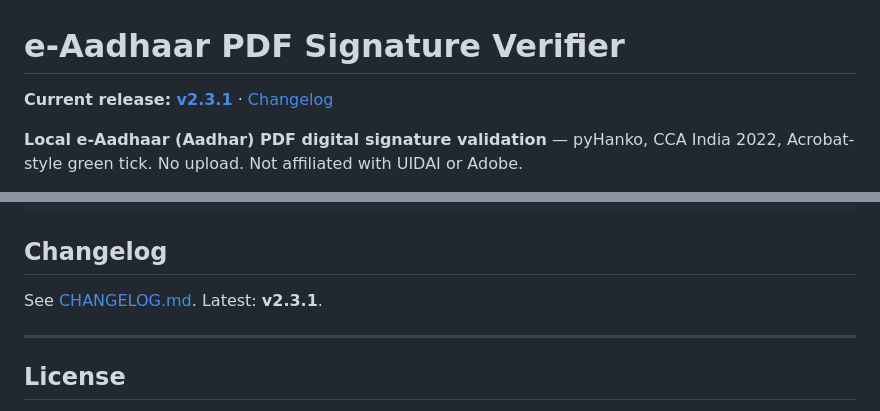
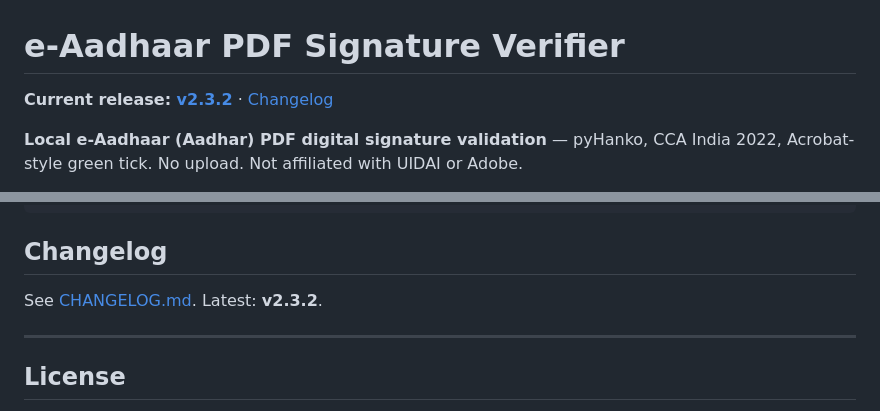
Before and after one commit to danted4/eaadhaar-pdf-signature-verifier, a Markdown page: README.md, 2 parts joined by grey strips. Drawn GitHub-style.

Commit message:
Document v2.3.2 and ship the changelog for this release.
Co-authored-by: Cursor <cursoragent@cursor.com>

```diff
--- a/README.md
+++ b/README.md
@@ -1,6 +1,6 @@
 # e-Aadhaar PDF Signature Verifier
 
-**Current release: [v2.3.1](https://github.com/danted4/eaadhaar-pdf-signature-verifier/releases/tag/v2.3.1)** · [Changelog](CHANGELOG.md)
+**Current release: [v2.3.2](https://github.com/danted4/eaadhaar-pdf-signature-verifier/releases/tag/v2.3.2)** · [Changelog](CHANGELOG.md)
 
 **Local e-Aadhaar (Aadhar) PDF digital signature validation** — pyHanko, CCA India 2022, Acrobat-style green tick. No upload. Not affiliated with UIDAI or Adobe.
 
@@ -392,7 +392,7 @@ After `./setup.sh` (or `setup.bat`), run:
 
 ## Changelog
 
-See [CHANGELOG.md](CHANGELOG.md). Latest: **v2.3.1**.
+See [CHANGELOG.md](CHANGELOG.md). Latest: **v2.3.2**.
 
 ---
 
```
Also changed, not shown: CHANGELOG.md (+2 -2 lines).
